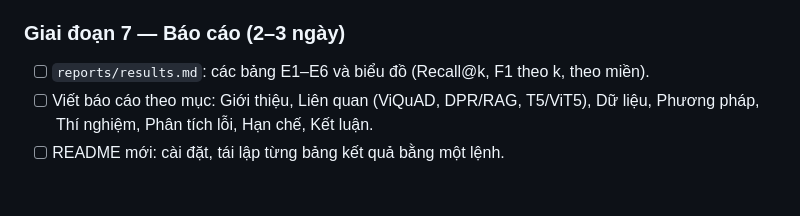
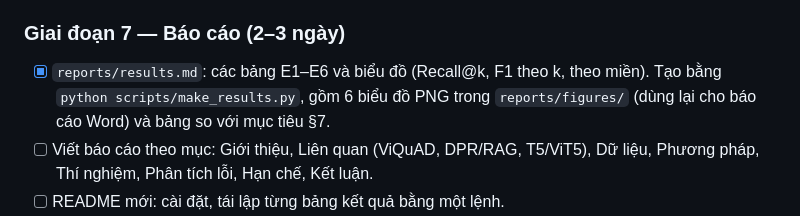
Before and after one commit to trananhhao-0603/hoc_may_tien_tien, a Markdown page: PLAN.md, the part around the change. Rendered like a GitHub page; blank space fills up the shorter version.

Commit message:
GĐ7: reports/results.md tổng hợp E1–E6 + 6 biểu đồ (scripts/make_results.py)

```diff
--- a/PLAN.md
+++ b/PLAN.md
@@ -245,7 +245,7 @@ Kết luận: `reports/gd6_summary.md`.
 - Phát sinh: hậu xử lý "lấy nguyên văn từ đoạn" sửa lỗi ký tự ngoài từ vựng (ç, ā). Trên test +0,2 F1, trên dev không đổi, nên chỉ dùng cho demo, không đổi số liệu GĐ5.
 
 ### Giai đoạn 7 — Báo cáo (2–3 ngày)
-- [ ] `reports/results.md`: các bảng E1–E6 và biểu đồ (Recall@k, F1 theo k, theo miền).
+- [x] `reports/results.md`: các bảng E1–E6 và biểu đồ (Recall@k, F1 theo k, theo miền). Tạo bằng `python scripts/make_results.py`, gồm 6 biểu đồ PNG trong `reports/figures/` (dùng lại cho báo cáo Word) và bảng so với mục tiêu §7.
 - [ ] Viết báo cáo theo mục: Giới thiệu, Liên quan (ViQuAD, DPR/RAG, T5/ViT5), Dữ liệu, Phương pháp, Thí nghiệm, Phân tích lỗi, Hạn chế, Kết luận.
 - [ ] README mới: cài đặt, tái lập từng bảng kết quả bằng một lệnh.
 - [ ] **Cập nhật báo cáo PDF và slide trong `baocao/`** (`10-250201078-240104052-2502010243-2502010484-250201058.docx` / `.pdf` / `.pptx`). Đây là **bản cũ**, làm trước khi có dự án mới. Chỉ làm **sau khi xong hết** Giai đoạn 4–6. Đi lần lượt từng phần (mục của báo cáo, slide tương ứng), thay nội dung cũ bằng phương pháp và kết quả thực tế: dữ liệu và cách chia (GĐ1), retriever hybrid và Recall@k (GĐ2), metric và baseline B0/B1/B2 (GĐ3), ViT5 R1/R2 (GĐ4), E1–E6 trên test (GĐ5), phân tích lỗi và demo (GĐ6). Mọi số liệu lấy từ `reports/`, không chép tay từ hội thoại. Sửa trên file nguồn `.docx` (giữ định dạng, mục lục, chú thích hình/bảng của bản cũ), rồi xuất lại `.pdf` từ `.docx`. Không sửa PDF trực tiếp.
```
Also changed, not shown: reports/results.md (added, +129 -0 lines), reports/figures/error_types.png (added), reports/figures/f1_by_domain_test.png (added), reports/figures/f1_by_k_test.png (added), reports/figures/f1_by_qtype_test.png (added), reports/figures/reader_gold_dev_f1.png (added), reports/figures/recall_at_k.png (added), 2 other files.
